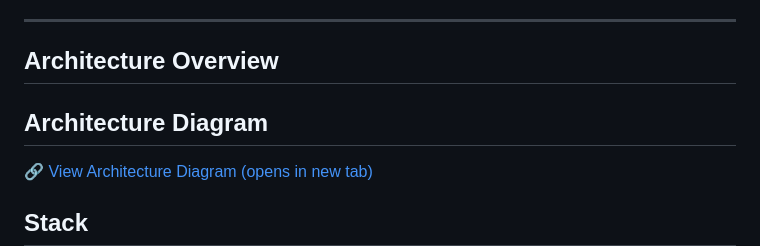
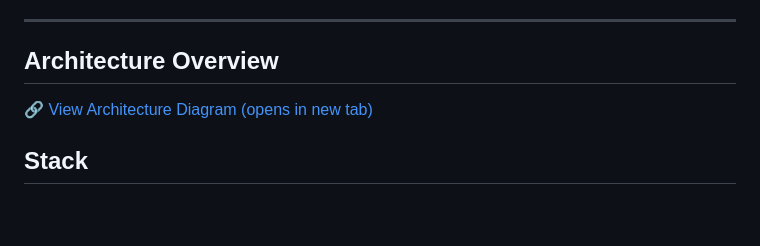
Before and after one commit to jslocomb/hardened-infrasec, a Markdown page: README.md, the part around the change. Drawn GitHub-style; blank space fills up the shorter version.

```diff
--- a/README.md
+++ b/README.md
@@ -16,8 +16,6 @@ A production-grade security automation lab built on AWS, demonstrating enterpris
 ---
 
 ## Architecture Overview
-
-## Architecture Diagram
 
 <a href="https://curious-wisp-e95465.netlify.app" target="_blank" rel="noopener noreferrer">🔗 View Architecture Diagram (opens in new tab)</a>
 
```
